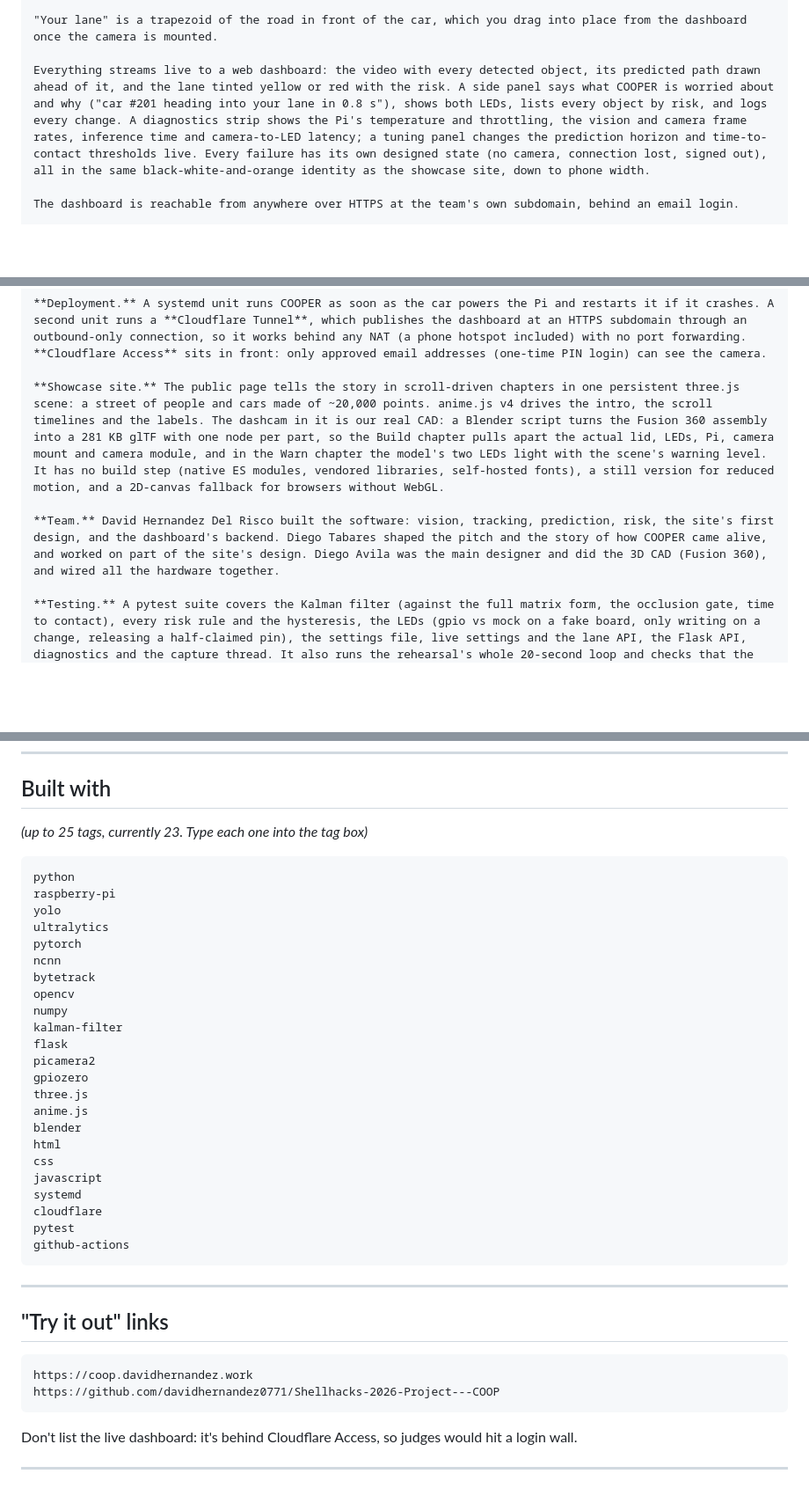
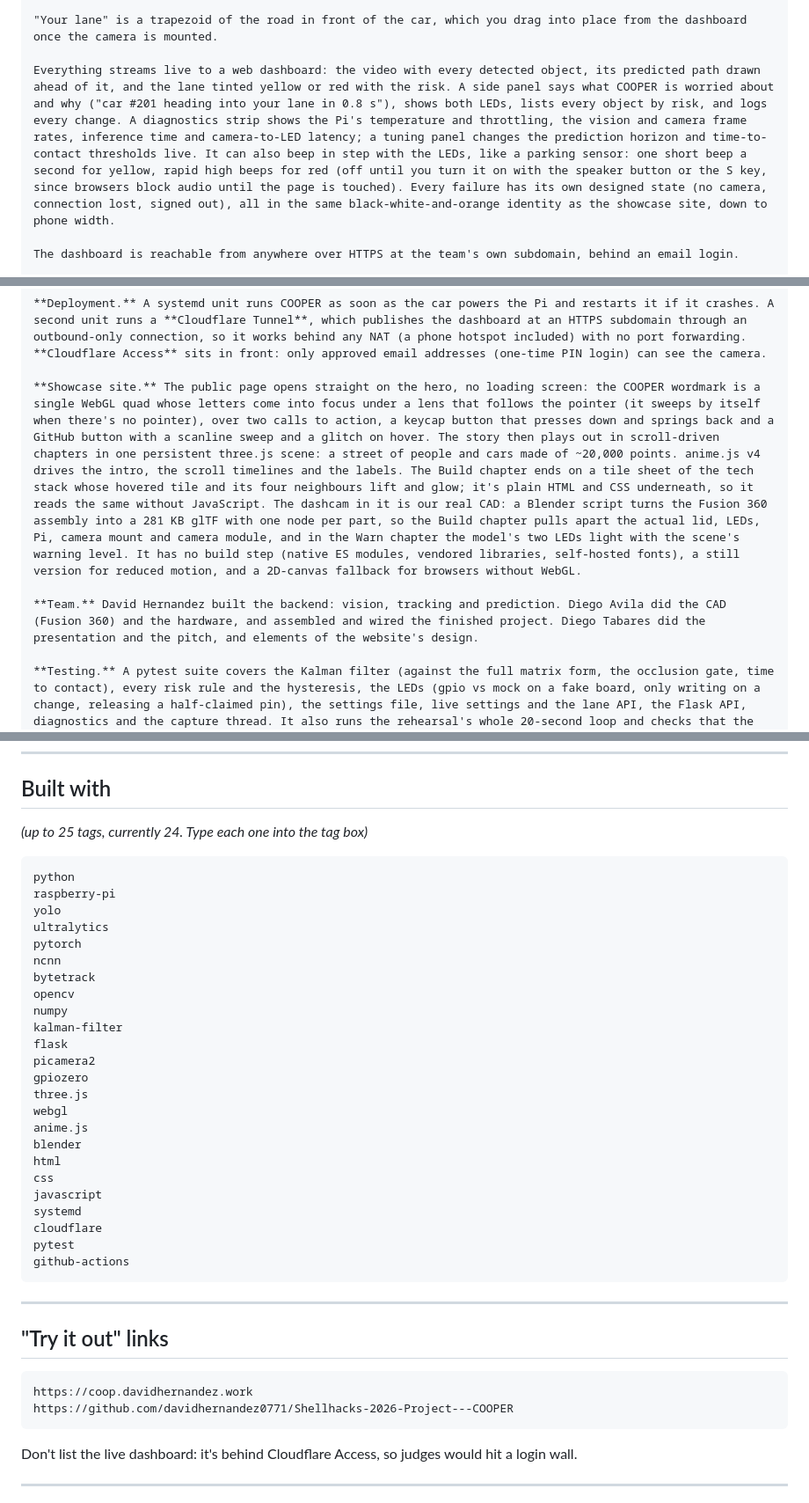
Before and after one commit to davidhernandez0771/Shellhacks-2026-Project---COOP, a Markdown page: docs/DEVPOST.md, 3 parts joined by grey strips. Shown at 88% size. Rendered like a GitHub page; blank space fills up the shorter version.

Commit message:
Devpost: dashboard beep, current showcase site, team roles, repo URL, webgl tag
Co-Authored-By: Claude Opus 5.5 <noreply@anthropic.com>

````diff
--- a/docs/DEVPOST.md
+++ b/docs/DEVPOST.md
@@ -36,7 +36,7 @@ COOPER is a car-mounted dashcam that warns you before something gets into your l
 
 "Your lane" is a trapezoid of the road in front of the car, which you drag into place from the dashboard once the camera is mounted.
 
-Everything streams live to a web dashboard: the video with every detected object, its predicted path drawn ahead of it, and the lane tinted yellow or red with the risk. A side panel says what COOPER is worried about and why ("car #201 heading into your lane in 0.8 s"), shows both LEDs, lists every object by risk, and logs every change. A diagnostics strip shows the Pi's temperature and throttling, the vision and camera frame rates, inference time and camera-to-LED latency; a tuning panel changes the prediction horizon and time-to-contact thresholds live. Every failure has its own designed state (no camera, connection lost, signed out), all in the same black-white-and-orange identity as the showcase site, down to phone width.
+Everything streams live to a web dashboard: the video with every detected object, its predicted path drawn ahead of it, and the lane tinted yellow or red with the risk. A side panel says what COOPER is worried about and why ("car #201 heading into your lane in 0.8 s"), shows both LEDs, lists every object by risk, and logs every change. A diagnostics strip shows the Pi's temperature and throttling, the vision and camera frame rates, inference time and camera-to-LED latency; a tuning panel changes the prediction horizon and time-to-contact thresholds live. It can also beep in step with the LEDs, like a parking sensor: one short beep a second for yellow, rapid high beeps for red (off until you turn it on with the speaker button or the S key, since browsers block audio until the page is touched). Every failure has its own designed state (no camera, connection lost, signed out), all in the same black-white-and-orange identity as the showcase site, down to phone width.
 
 The dashboard is reachable from anywhere over HTTPS at the team's own subdomain, behind an email login.
 
@@ -69,9 +69,9 @@ drops below 2.0 s while it's in the lane's corridor (released above 2.5 s). Hyst
 
 **Deployment.** A systemd unit runs COOPER as soon as the car powers the Pi and restarts it if it crashes. A second unit runs a **Cloudflare Tunnel**, which publishes the dashboard at an HTTPS subdomain through an outbound-only connection, so it works behind any NAT (a phone hotspot included) with no port forwarding. **Cloudflare Access** sits in front: only approved email addresses (one-time PIN login) can see the camera.
 
-**Showcase site.** The public page tells the story in scroll-driven chapters in one persistent three.js scene: a street of people and cars made of ~20,000 points. anime.js v4 drives the intro, the scroll timelines and the labels. The dashcam in it is our real CAD: a Blender script turns the Fusion 360 assembly into a 281 KB glTF with one node per part, so the Build chapter pulls apart the actual lid, LEDs, Pi, camera mount and camera module, and in the Warn chapter the model's two LEDs light with the scene's warning level. It has no build step (native ES modules, vendored libraries, self-hosted fonts), a still version for reduced motion, and a 2D-canvas fallback for browsers without WebGL.
+**Showcase site.** The public page opens straight on the hero, no loading screen: the COOPER wordmark is a single WebGL quad whose letters come into focus under a lens that follows the pointer (it sweeps by itself when there's no pointer), over two calls to action, a keycap button that presses down and springs back and a GitHub button with a scanline sweep and a glitch on hover. The story then plays out in scroll-driven chapters in one persistent three.js scene: a street of people and cars made of ~20,000 points. anime.js v4 drives the intro, the scroll timelines and the labels. The Build chapter ends on a tile sheet of the tech stack whose hovered tile and its four neighbours lift and glow; it's plain HTML and CSS underneath, so it reads the same without JavaScript. The dashcam in it is our real CAD: a Blender script turns the Fusion 360 assembly into a 281 KB glTF with one node per part, so the Build chapter pulls apart the actual lid, LEDs, Pi, camera mount and camera module, and in the Warn chapter the model's two LEDs light with the scene's warning level. It has no build step (native ES modules, vendored libraries, self-hosted fonts), a still version for reduced motion, and a 2D-canvas fallback for browsers without WebGL.
 
-**Team.** David Hernandez Del Risco built the software: vision, tracking, prediction, risk, the site's first design, and the dashboard's backend. Diego Tabares shaped the pitch and the story of how COOPER came alive, and worked on part of the site's design. Diego Avila was the main designer and did the 3D CAD (Fusion 360), and wired all the hardware together.
+**Team.** David Hernandez built the backend: vision, tracking and prediction. Diego Avila did the CAD (Fusion 360) and the hardware, and assembled and wired the finished project. Diego Tabares did the presentation and the pitch, and elements of the website's design.
 
 **Testing.** A pytest suite covers the Kalman filter (against the full matrix form, the occlusion gate, time to contact), every risk rule and the hysteresis, the LEDs (gpio vs mock on a fake board, only writing on a change, releasing a half-claimed pin), the settings file, live settings and the lane API, the Flask API, diagnostics and the capture thread. It also runs the rehearsal's whole 20-second loop and checks that the cut-in, the pedestrian and the braking car each warn before they're danger, that the car in the next lane never lights an LED, and that no LED state lasts under a quarter second. GitHub Actions runs it on every push and pull request without installing PyTorch, Ultralytics or the Pi camera stack, which also proves the tests never load them.
 
@@ -107,7 +107,7 @@ drops below 2.0 s while it's in the lane's corridor (released above 2.5 s). Hyst
 ---
 
 ## Built with
-_(up to 25 tags, currently 23. Type each one into the tag box)_
+_(up to 25 tags, currently 24. Type each one into the tag box)_
 ```
 python
 raspberry-pi
@@ -123,6 +123,7 @@ flask
 picamera2
 gpiozero
 three.js
+webgl
 anime.js
 blender
 html
@@ -139,7 +140,7 @@ github-actions
 ## "Try it out" links
 ```
 https://coop.davidhernandez.work
-https://github.com/davidhernandez0771/Shellhacks-2026-Project---COOP
+https://github.com/davidhernandez0771/Shellhacks-2026-Project---COOPER
 ```
 Don't list the live dashboard: it's behind Cloudflare Access, so judges would hit a login wall.
 
````
Also changed, not shown: other parts of docs/DEVPOST.md (+1 -1 lines).
